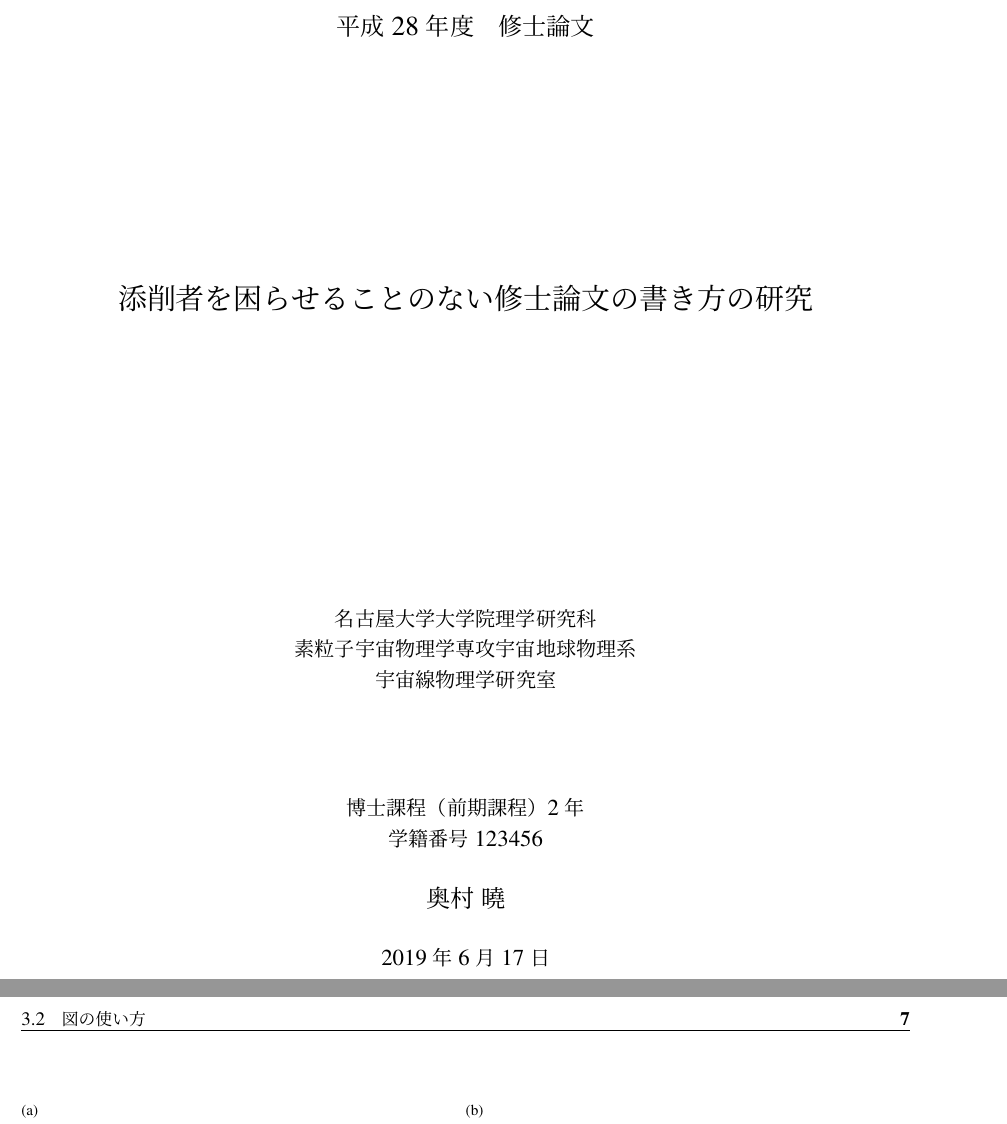
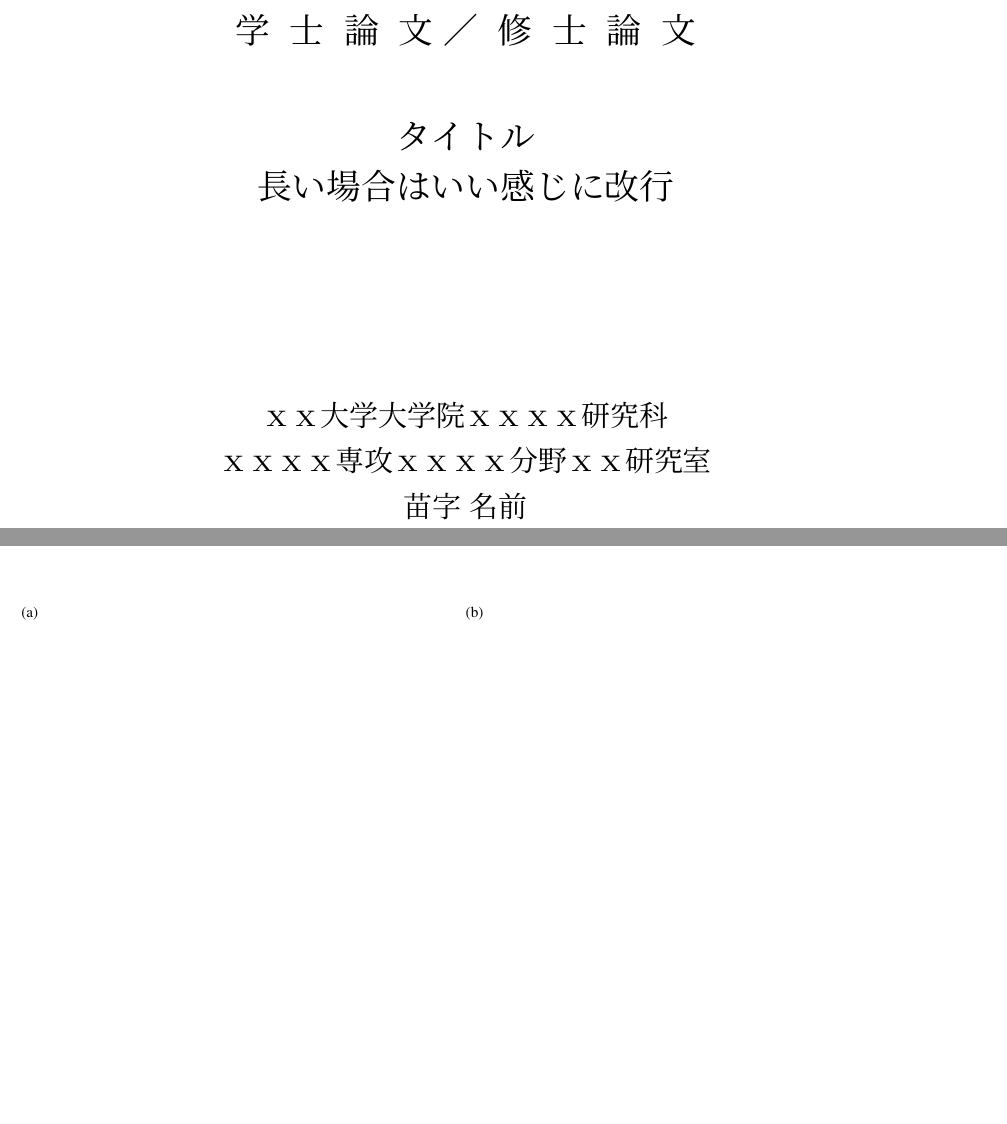
Before and after one commit to admiswalker/LaTeX_Template4Thesis, a LaTeX thesis (main.tex, which reads AuthorInfo.tex, FrontCover.tex): two parts of pages 1 and 15 of 27 before the commit and two parts of pages 1 and 10 of 18 after it, joined at a grey line, cut at the place of the change, the shorter picture padded with empty space. Compiled offline with upLaTeX and dvipdfmx.

Commit message:
change cover

```diff
--- a/AuthorInfo.tex
+++ /dev/null
@@ -1,6 +0,0 @@
-\title{添削者を困らせることのない修士論文の書き方の研究} % 論文題目
-\date{\today} % 日付（入れたくなければ空欄）
-\heisei{28} % 年度
-\StudentIdNumber{123456} % 学籍番号
-\author{奥村 曉} % 氏名
-\seifuku{} % 正本か副本か（このファイルでは変更する必要なし）
--- /dev/null
+++ b/FrontCover.tex
@@ -0,0 +1,19 @@
+\begin{titlepage}
+
+
+\vspace*{120truept}
+\begin{center}
+  \huge{学 \ 士 \ 論 \ 文 ／ \ 修 \ 士 \ 論 \ 文}\\
+  \vspace{30truept}
+%\textbf{
+  \huge{タイトル\\長い場合はいい感じに改行}\\ % title
+%  \LARGE{------サブタイトル------}\\ % サブタイトル（なければコメントアウト）
+%}
+\vspace{100truept}
+\LARGE{ｘｘ大学大学院ｘｘｘｘ研究科}\\
+\LARGE{ｘｘｘｘ専攻ｘｘｘｘ分野ｘｘ研究室}\\
+\LARGE{苗字 名前}\\
+\end{center}
+
+
+\end{titlepage}
--- a/main.tex
+++ b/main.tex
@@ -1,13 +1,9 @@
-\documentclass[twoside,openright,uplatex]{jsbook}
-% uplatex オプションを指定し、ユニコード対応に。ただだし、uplatex でコンパイルすること。
+\documentclass[oneside,openright,uplatex]{jsbook} % oneside: 章ごとに改ページ．twoside: 章の初めが右側となるように改ページ．
 
 % jsbookで余白が広すぎるのを直す
 % 参照 https://oku.edu.mie-u.ac.jp/~okumura/jsclasses/
 \setlength{\textwidth}{\fullwidth}
 \setlength{\evensidemargin}{\oddsidemargin}
-
-% 同梱の ISEE 用の表紙テンプレ
-\usepackage{thesis_cover}
 
 % OTF フォントを使えるようにし、複数のウェイトも使用可能にする。
 % これがないと、Mac のヒラギノ環境で使われる角ゴが太すぎてみっともない。
@@ -87,8 +83,5 @@
 
 %%%%%%%%%%%%%%%%%%%%%%%%%%%%%%%%%%%%%%%%%%%%%%%%%%%%%%%%%%%%%%%%%%%%%%%%%%%%%%%%%%%%%%%%%%%%%%%%%%%%%%%%%%%%%%%%%%%%%%%%%%%%%%
 
-% 氏名などの情報が入っているファイル。各自で編集。
-\include{AuthorInfo}
-
 \begin{document}
 
```
Also changed, not shown: cover_page.tex (deleted, +0 -19 lines), thesis_cover.sty (deleted, +0 -53 lines), Makefile, main.tex (4 more changed lines).
